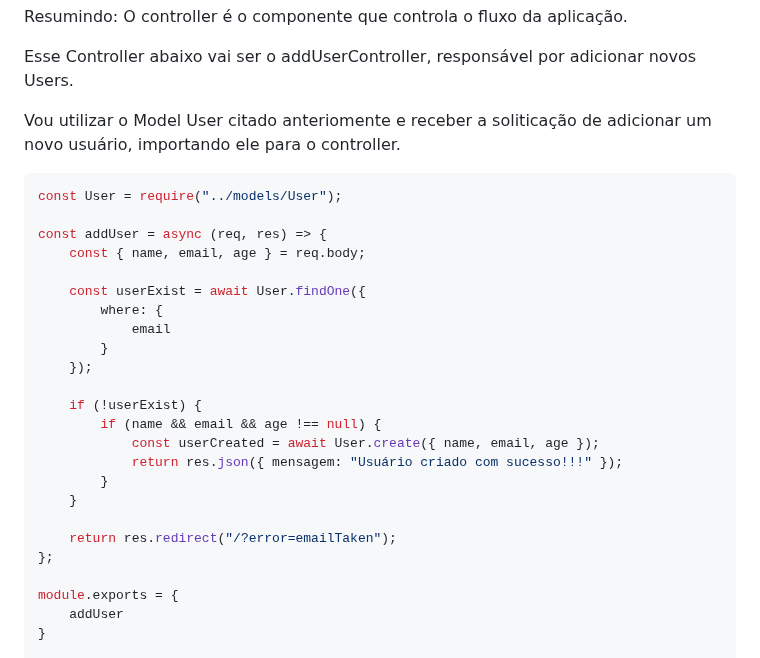
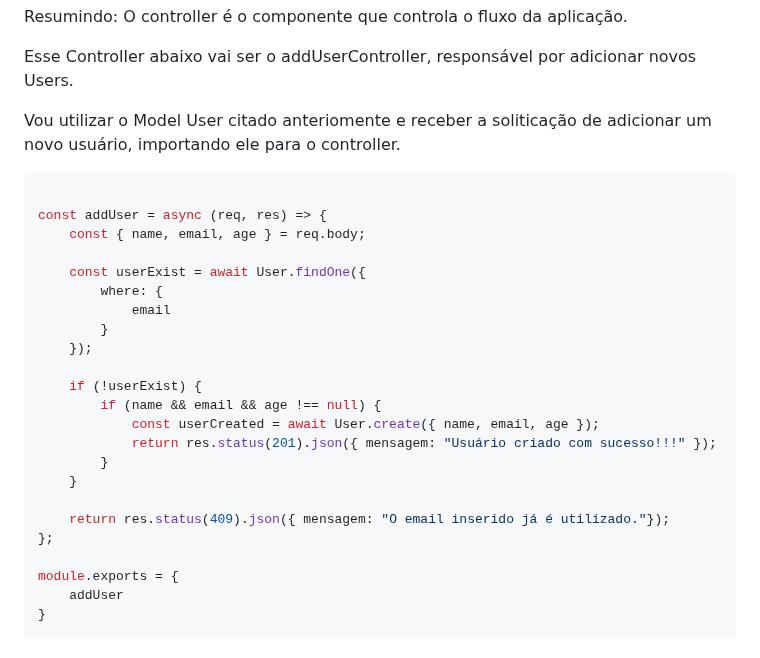
Before and after one commit to caiobarbosa881/api-mvc-nodejs, a Markdown page: README.md, the part around the change. Drawn GitHub-style.

Commit message:
docs: atualizando o conteúdo do subtítulo controller

````diff
--- a/README.md
+++ b/README.md
@@ -69,7 +69,6 @@ Esse Controller abaixo vai ser o addUserController, responsável por adicionar n
 
 Vou utilizar o Model User citado anteriomente e receber a soliticação de adicionar um novo usuário, importando ele para o controller.
 ```javascript
-const User = require("../models/User");
 
 const addUser = async (req, res) => {
     const { name, email, age } = req.body;
@@ -83,11 +82,11 @@ const addUser = async (req, res) => {
     if (!userExist) {
         if (name && email && age !== null) {
             const userCreated = await User.create({ name, email, age });
-            return res.json({ mensagem: "Usuário criado com sucesso!!!" });
+            return res.status(201).json({ mensagem: "Usuário criado com sucesso!!!" });
         }
     }
 
-    return res.redirect("/?error=emailTaken");
+    return res.status(409).json({ mensagem: "O email inserido já é utilizado."});
 };
 
 module.exports = {
````
